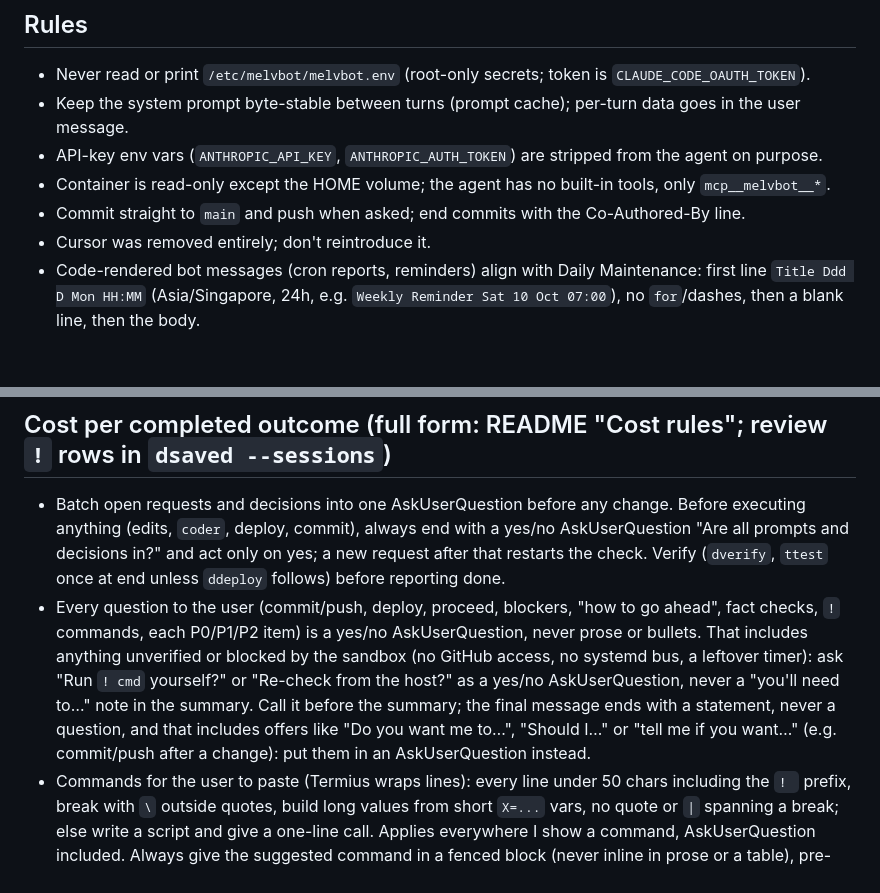
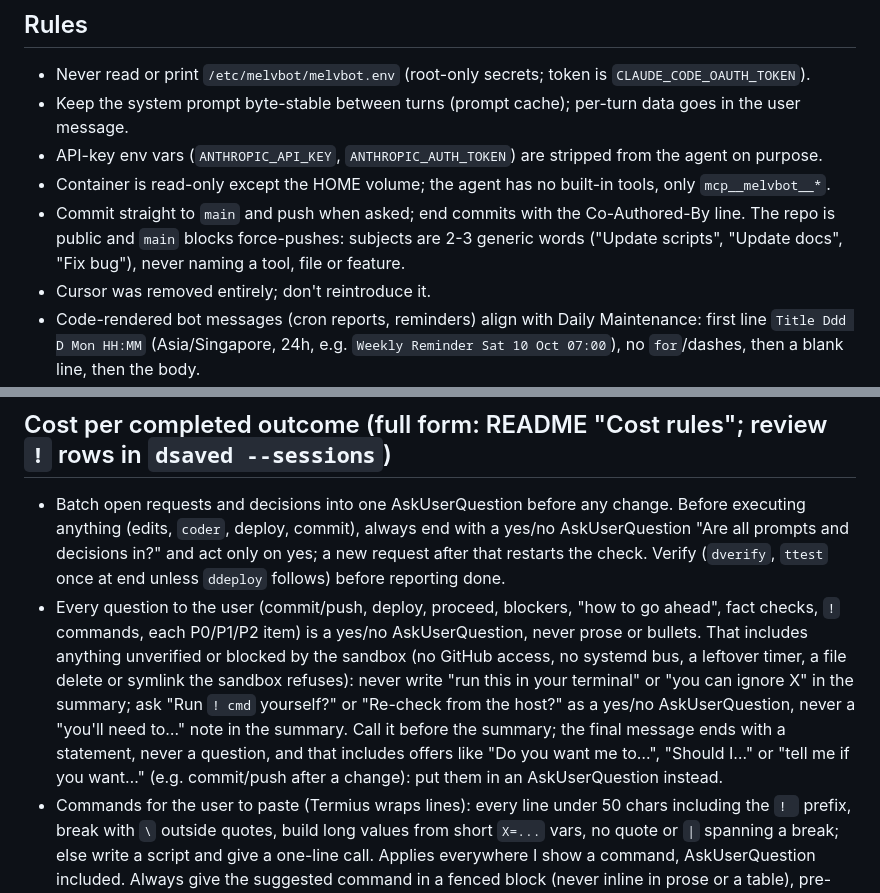
Before and after one commit to melvchea/melvbot, a Markdown page: CLAUDE.md, 2 parts joined by grey strips. GitHub-like rendering; blank space fills up the shorter version.

Commit message:
Update docs
Co-Authored-By: Claude Sonnet 5.5 <noreply@anthropic.com>

```diff
--- a/CLAUDE.md
+++ b/CLAUDE.md
@@ -15,7 +15,7 @@ Runtime rule files: `host-cli/assistant/prompts/`; host helpers and hooks: `host
 - Keep the system prompt byte-stable between turns (prompt cache); per-turn data goes in the user message.
 - API-key env vars (`ANTHROPIC_API_KEY`, `ANTHROPIC_AUTH_TOKEN`) are stripped from the agent on purpose.
 - Container is read-only except the HOME volume; the agent has no built-in tools, only `mcp__melvbot__*`.
-- Commit straight to `main` and push when asked; end commits with the Co-Authored-By line.
+- Commit straight to `main` and push when asked; end commits with the Co-Authored-By line. The repo is public and `main` blocks force-pushes: subjects are 2-3 generic words ("Update scripts", "Update docs", "Fix bug"), never naming a tool, file or feature.
 - Cursor was removed entirely; don't reintroduce it.
 - Code-rendered bot messages (cron reports, reminders) align with Daily Maintenance: first line `Title Ddd D Mon HH:MM` (Asia/Singapore, 24h, e.g. `Weekly Reminder Sat 10 Oct 07:00`), no `for`/dashes, then a blank line, then the body.
 - Reminders/alerts: follow "Keep every reminder aligned" in `host-cli/assistant/prompts/reminders.md` (one home per item, Telegram only, code-rendered fixed lists, no new jobs in taken time slots).
@@ -26,7 +26,7 @@ Runtime rule files: `host-cli/assistant/prompts/`; host helpers and hooks: `host
 
 ## Cost per completed outcome (full form: README "Cost rules"; review `!` rows in `dsaved --sessions`)
 - Batch open requests and decisions into one AskUserQuestion before any change. Before executing anything (edits, `coder`, deploy, commit), always end with a yes/no AskUserQuestion "Are all prompts and decisions in?" and act only on yes; a new request after that restarts the check. Verify (`dverify`, `ttest` once at end unless `ddeploy` follows) before reporting done.
-- Every question to the user (commit/push, deploy, proceed, blockers, "how to go ahead", fact checks, `!` commands, each P0/P1/P2 item) is a yes/no AskUserQuestion, never prose or bullets. That includes anything unverified or blocked by the sandbox (no GitHub access, no systemd bus, a leftover timer): ask "Run `! cmd` yourself?" or "Re-check from the host?" as a yes/no AskUserQuestion, never a "you'll need to…" note in the summary. Call it before the summary; the final message ends with a statement, never a question, and that includes offers like "Do you want me to…", "Should I…" or "tell me if you want…" (e.g. commit/push after a change): put them in an AskUserQuestion instead.
+- Every question to the user (commit/push, deploy, proceed, blockers, "how to go ahead", fact checks, `!` commands, each P0/P1/P2 item) is a yes/no AskUserQuestion, never prose or bullets. That includes anything unverified or blocked by the sandbox (no GitHub access, no systemd bus, a leftover timer, a file delete or symlink the sandbox refuses): never write "run this in your terminal" or "you can ignore X" in the summary; ask "Run `! cmd` yourself?" or "Re-check from the host?" as a yes/no AskUserQuestion, never a "you'll need to…" note in the summary. Call it before the summary; the final message ends with a statement, never a question, and that includes offers like "Do you want me to…", "Should I…" or "tell me if you want…" (e.g. commit/push after a change): put them in an AskUserQuestion instead.
 - Commands for the user to paste (Termius wraps lines): every line under 50 chars including the `! ` prefix, break with `\` outside quotes, build long values from short `X=...` vars, no quote or `|` spanning a break; else write a script and give a one-line call. Applies everywhere I show a command, AskUserQuestion included. Always give the suggested command in a fenced block (never inline in prose or a table), pre-broken into lines <50 chars; count before sending, final summaries too. Path `~/melvbot-storage/telegram-container/...` is too long: `cd` into it or set `D=...` first.
 - Writing files (code, docs, memory notes and `MEMORY.md`, scripts): always the Edit tool first (Write for new files), never Bash redirects or heredocs, and never ask the user to run a `!` command for it; the sandbox blocks shell writes that Edit allows. Fall back to a `!` command only if Edit is denied.
 - Change `.claude/settings.json` (allow/deny, hooks, env) with the Edit tool; the built-in "Do you want to make this edit to settings.json?" prompt is the yes/no, so no extra AskUserQuestion. Never use Bash to write it; if the Edit is denied, report it.
```
